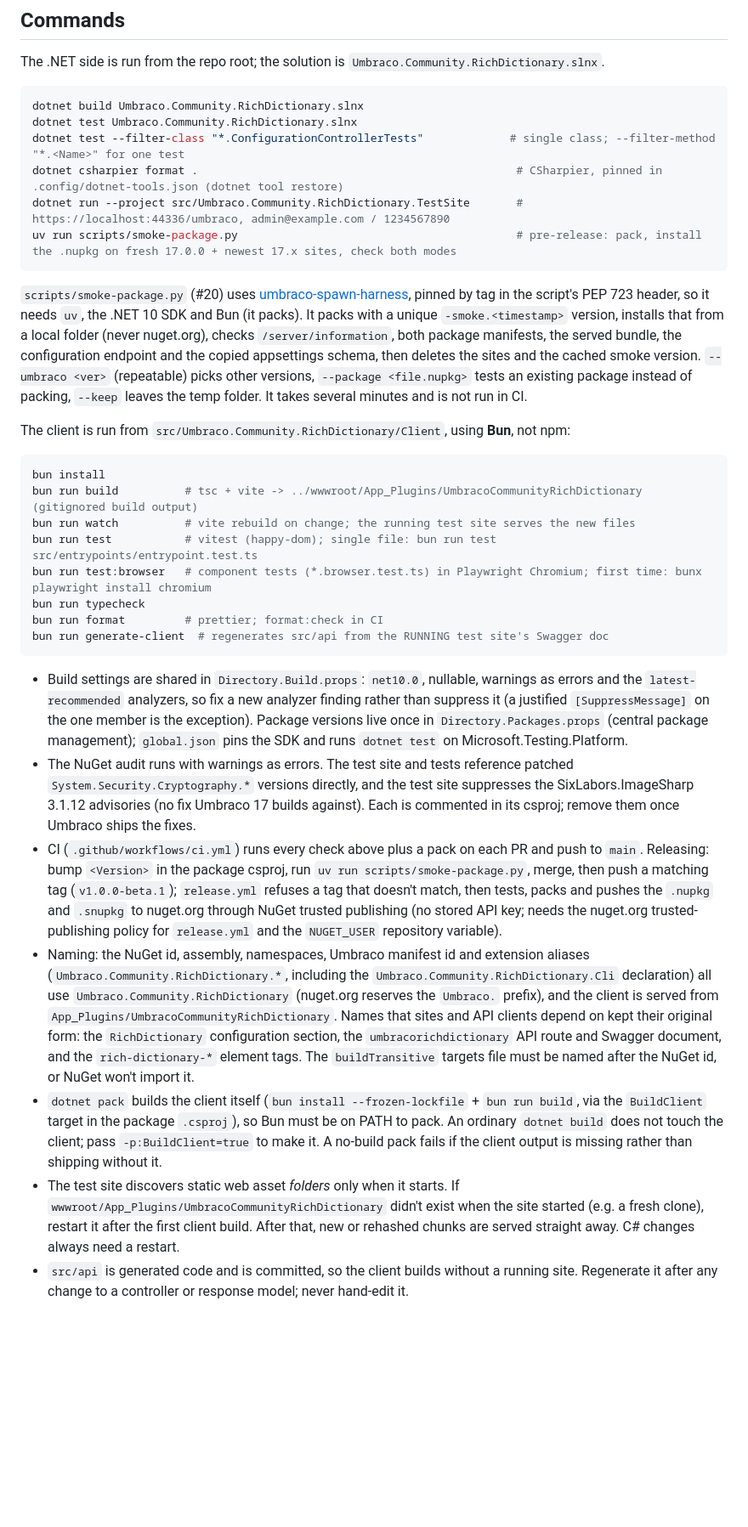
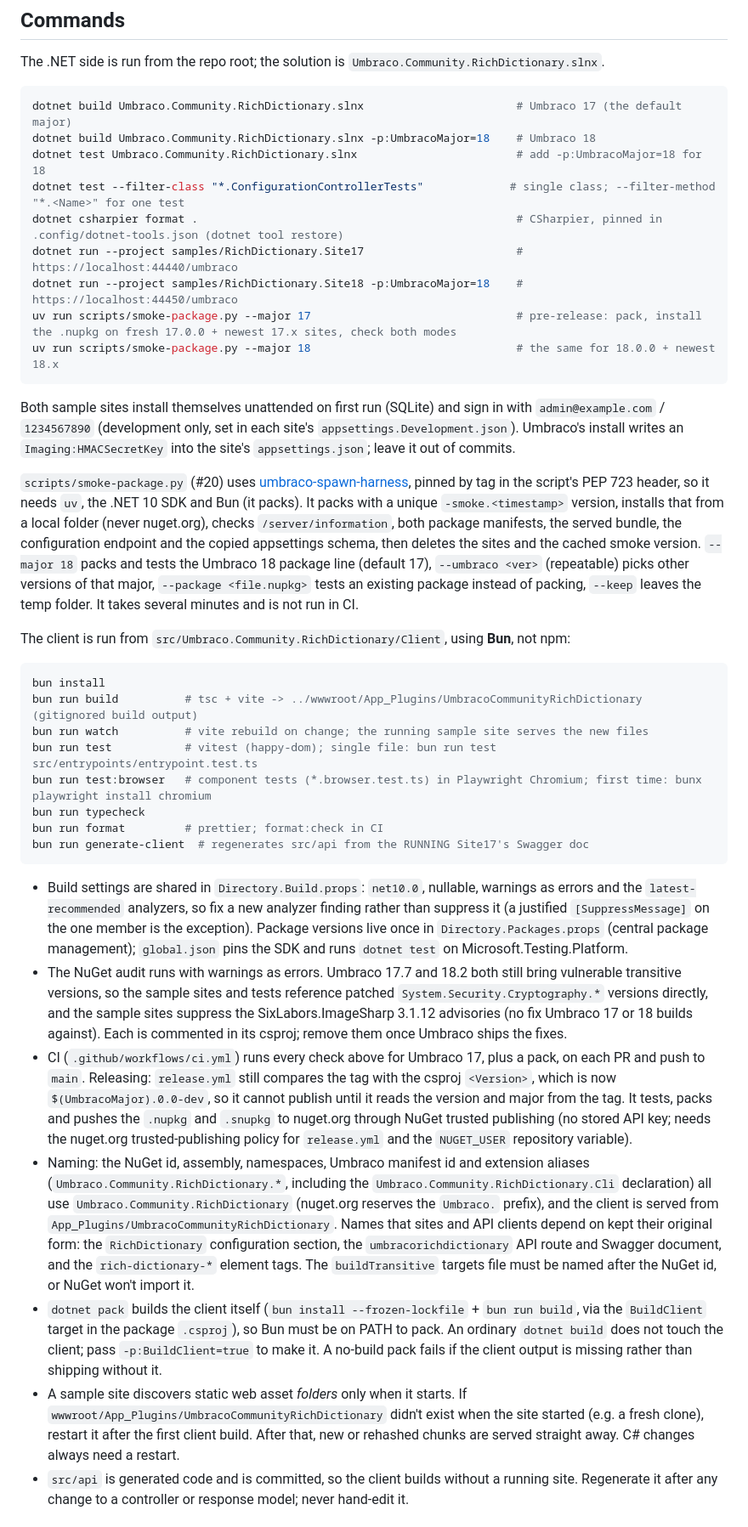
Before and after one commit to worm-brain/Umbraco.RichDictionary, a Markdown page: CLAUDE.md, the part around one of its changes. Shown at 85% size. Rendered like a GitHub page; blank space fills up the shorter version.

````diff
--- a/CLAUDE.md
+++ b/CLAUDE.md
@@ -11,35 +11,40 @@ Feature-complete for a first version: the rich dictionary editor (`dictionary-ed
 The .NET side is run from the repo root; the solution is `Umbraco.Community.RichDictionary.slnx`.
 
 ```sh
-dotnet build Umbraco.Community.RichDictionary.slnx
-dotnet test Umbraco.Community.RichDictionary.slnx
+dotnet build Umbraco.Community.RichDictionary.slnx                       # Umbraco 17 (the default major)
+dotnet build Umbraco.Community.RichDictionary.slnx -p:UmbracoMajor=18    # Umbraco 18
+dotnet test Umbraco.Community.RichDictionary.slnx                        # add -p:UmbracoMajor=18 for 18
 dotnet test --filter-class "*.ConfigurationControllerTests"             # single class; --filter-method "*.<Name>" for one test
 dotnet csharpier format .                                                # CSharpier, pinned in .config/dotnet-tools.json (dotnet tool restore)
-dotnet run --project src/Umbraco.Community.RichDictionary.TestSite       # https://localhost:44336/umbraco, admin@example.com / 1234567890
-uv run scripts/smoke-package.py                                          # pre-release: pack, install the .nupkg on fresh 17.0.0 + newest 17.x sites, check both modes
+dotnet run --project samples/RichDictionary.Site17                       # https://localhost:44440/umbraco
+dotnet run --project samples/RichDictionary.Site18 -p:UmbracoMajor=18    # https://localhost:44450/umbraco
+uv run scripts/smoke-package.py --major 17                               # pre-release: pack, install the .nupkg on fresh 17.0.0 + newest 17.x sites, check both modes
+uv run scripts/smoke-package.py --major 18                               # the same for 18.0.0 + newest 18.x
 ```
 
-`scripts/smoke-package.py` (#20) uses [umbraco-spawn-harness](https://github.com/worm-brain/umbraco-spawn-harness), pinned by tag in the script's PEP 723 header, so it needs `uv`, the .NET 10 SDK and Bun (it packs). It packs with a unique `-smoke.<timestamp>` version, installs that from a local folder (never nuget.org), checks `/server/information`, both package manifests, the served bundle, the configuration endpoint and the copied appsettings schema, then deletes the sites and the cached smoke version. `--umbraco <ver>` (repeatable) picks other versions, `--package <file.nupkg>` tests an existing package instead of packing, `--keep` leaves the temp folder. It takes several minutes and is not run in CI.
+Both sample sites install themselves unattended on first run (SQLite) and sign in with `admin@example.com` / `1234567890` (development only, set in each site's `appsettings.Development.json`). Umbraco's install writes an `Imaging:HMACSecretKey` into the site's `appsettings.json`; leave it out of commits.
+
+`scripts/smoke-package.py` (#20) uses [umbraco-spawn-harness](https://github.com/worm-brain/umbraco-spawn-harness), pinned by tag in the script's PEP 723 header, so it needs `uv`, the .NET 10 SDK and Bun (it packs). It packs with a unique `-smoke.<timestamp>` version, installs that from a local folder (never nuget.org), checks `/server/information`, both package manifests, the served bundle, the configuration endpoint and the copied appsettings schema, then deletes the sites and the cached smoke version. `--major 18` packs and tests the Umbraco 18 package line (default 17), `--umbraco <ver>` (repeatable) picks other versions of that major, `--package <file.nupkg>` tests an existing package instead of packing, `--keep` leaves the temp folder. It takes several minutes and is not run in CI.
 
 The client is run from `src/Umbraco.Community.RichDictionary/Client`, using **Bun**, not npm:
 
 ```sh
 bun install
 bun run build          # tsc + vite -> ../wwwroot/App_Plugins/UmbracoCommunityRichDictionary (gitignored build output)
-bun run watch          # vite rebuild on change; the running test site serves the new files
+bun run watch          # vite rebuild on change; the running sample site serves the new files
 bun run test           # vitest (happy-dom); single file: bun run test src/entrypoints/entrypoint.test.ts
 bun run test:browser   # component tests (*.browser.test.ts) in Playwright Chromium; first time: bunx playwright install chromium
 bun run typecheck
 bun run format         # prettier; format:check in CI
-bun run generate-client  # regenerates src/api from the RUNNING test site's Swagger doc
+bun run generate-client  # regenerates src/api from the RUNNING Site17's Swagger doc
 ```
 
 - Build settings are shared in `Directory.Build.props`: `net10.0`, nullable, warnings as errors and the `latest-recommended` analyzers, so fix a new analyzer finding rather than suppress it (a justified `[SuppressMessage]` on the one member is the exception). Package versions live once in `Directory.Packages.props` (central package management); `global.json` pins the SDK and runs `dotnet test` on Microsoft.Testing.Platform.
-- The NuGet audit runs with warnings as errors. The test site and tests reference patched `System.Security.Cryptography.*` versions directly, and the test site suppresses the SixLabors.ImageSharp 3.1.12 advisories (no fix Umbraco 17 builds against). Each is commented in its csproj; remove them once Umbraco ships the fixes.
-- CI (`.github/workflows/ci.yml`) runs every check above plus a pack on each PR and push to `main`. Releasing: bump `<Version>` in the package csproj, run `uv run scripts/smoke-package.py`, merge, then push a matching tag (`v1.0.0-beta.1`); `release.yml` refuses a tag that doesn't match, then tests, packs and pushes the `.nupkg` and `.snupkg` to nuget.org through NuGet trusted publishing (no stored API key; needs the nuget.org trusted-publishing policy for `release.yml` and the `NUGET_USER` repository variable).
+- The NuGet audit runs with warnings as errors. Umbraco 17.7 and 18.2 both still bring vulnerable transitive versions, so the sample sites and tests reference patched `System.Security.Cryptography.*` versions directly, and the sample sites suppress the SixLabors.ImageSharp 3.1.12 advisories (no fix Umbraco 17 or 18 builds against). Each is commented in its csproj; remove them once Umbraco ships the fixes.
+- CI (`.github/workflows/ci.yml`) runs every check above for Umbraco 17, plus a pack, on each PR and push to `main`. Releasing: `release.yml` still compares the tag with the csproj `<Version>`, which is now `$(UmbracoMajor).0.0-dev`, so it cannot publish until it reads the version and major from the tag. It tests, packs and pushes the `.nupkg` and `.snupkg` to nuget.org through NuGet trusted publishing (no stored API key; needs the nuget.org trusted-publishing policy for `release.yml` and the `NUGET_USER` repository variable).
 - Naming: the NuGet id, assembly, namespaces, Umbraco manifest id and extension aliases (`Umbraco.Community.RichDictionary.*`, including the `Umbraco.Community.RichDictionary.Cli` declaration) all use `Umbraco.Community.RichDictionary` (nuget.org reserves the `Umbraco.` prefix), and the client is served from `App_Plugins/UmbracoCommunityRichDictionary`. Names that sites and API clients depend on kept their original form: the `RichDictionary` configuration section, the `umbracorichdictionary` API route and Swagger document, and the `rich-dictionary-*` element tags. The `buildTransitive` targets file must be named after the NuGet id, or NuGet won't import it.
 - `dotnet pack` builds the client itself (`bun install --frozen-lockfile` + `bun run build`, via the `BuildClient` target in the package `.csproj`), so Bun must be on PATH to pack. An ordinary `dotnet build` does not touch the client; pass `-p:BuildClient=true` to make it. A no-build pack fails if the client output is missing rather than shipping without it.
-- The test site discovers static web asset *folders* only when it starts. If `wwwroot/App_Plugins/UmbracoCommunityRichDictionary` didn't exist when the site started (e.g. a fresh clone), restart it after the first client build. After that, new or rehashed chunks are served straight away. C# changes always need a restart.
+- A sample site discovers static web asset *folders* only when it starts. If `wwwroot/App_Plugins/UmbracoCommunityRichDictionary` didn't exist when the site started (e.g. a fresh clone), restart it after the first client build. After that, new or rehashed chunks are served straight away. C# changes always need a restart.
 - `src/api` is generated code and is committed, so the client builds without a running site. Regenerate it after any change to a controller or response model; never hand-edit it.
 
 ## Layout
````
Also changed, not shown: other parts of CLAUDE.md (+10 -7 lines), README.md (+1 -1 lines).
